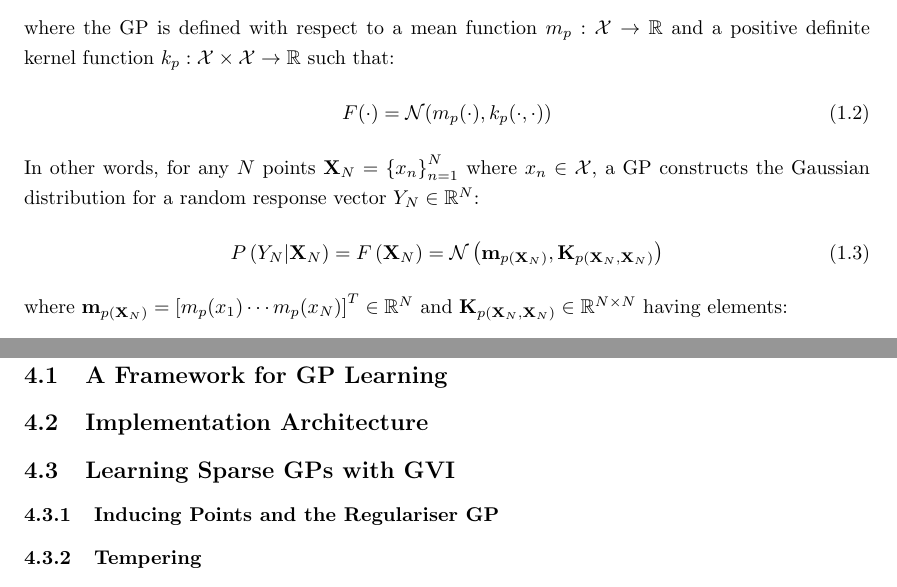
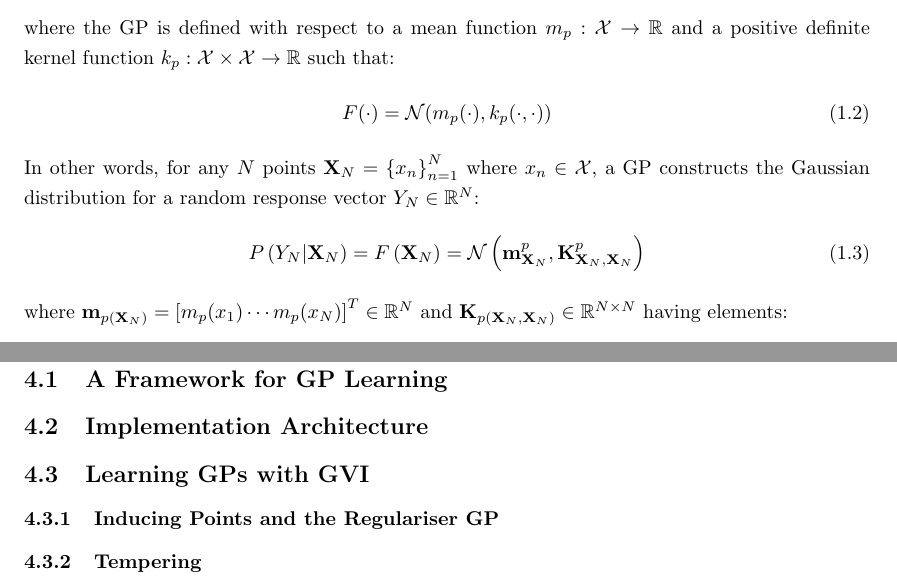
Before and after one commit to jswu18/gvi-gaussian-process, a LaTeX thesis (thesis-report/report.tex): two parts of pages 6 and 20 of 27, joined at a grey line, cut so that both start at the same text. Compiled offline with pdfLaTeX.

Commit message:
Updates from Overleaf

```diff
--- a/thesis-report/report.tex
+++ b/thesis-report/report.tex
@@ -58,7 +58,7 @@ $\Box$ \end{quotation}}
 
 
 \title{  	{ \includegraphics[scale=.5]{ucl_logo.png}}\\
-{{\Huge Generalised Variational Inference for Sparse Gaussian Process Learning}}\\
+{{\Huge Generalised Variational Inference for Gaussian Processes}}\\
 {\large }\\
 		}
 \date{Submission date: September 2023}
@@ -112,7 +112,7 @@ where the GP is defined with respect to a mean function $m_p: \mathcal{X} \right
 In other words, for any $N$ points $\mathbf{X}_N = \left\{ x_n\right\}_{n=1}^N$ where $x_n \in \mathcal{X}$, a GP constructs the Gaussian distribution for a random response vector $Y_N \in \mathbb{R}^{N}$:
 \begin{align}
     \label{gp-vector}
-    P\left(Y_N \vert \mathbf{X}_N\right) = F\left( \mathbf{X}_N\right) = \mathcal{N}\left(\mathbf{m}_{p\left(\mathbf{X}_N\right)}, \mathbf{K}_{p\left(\mathbf{X}_N, \mathbf{X}_N\right)}\right)
+    P\left(Y_N \vert \mathbf{X}_N\right) = F\left( \mathbf{X}_N\right) = \mathcal{N}\left(\mathbf{m}^p_{\mathbf{X}_N}, \mathbf{K}^p_{\mathbf{X}_N, \mathbf{X}_N}\right)
 \end{align}
 where $\mathbf{m}_{p(\mathbf{X}_N)} = \left[ m_p(x_1) \cdots m_p(x_N)\right]^T \in \mathbb{R}^N$ and $\mathbf{K}_{p(\mathbf{X}_N, \mathbf{X}_N)} \in \mathbb{R}^{N \times N}$ having elements:
 \begin{align}
@@ -487,7 +487,7 @@ Crucially, by replacing the KL-divergence in (\ref{svgp-minimiser-gvi-kld}), we
 \section{GVI-GPs: Flexible \textit{and} Scaleable}
 \subsection{A Framework for GP Learning}
 \subsection{Implementation Architecture}
-\subsection{Learning Sparse GPs with GVI}
+\subsection{Learning GPs with GVI}
 \subsubsection{Inducing Points and the Regulariser GP}
 \subsubsection{Tempering}
 
```
